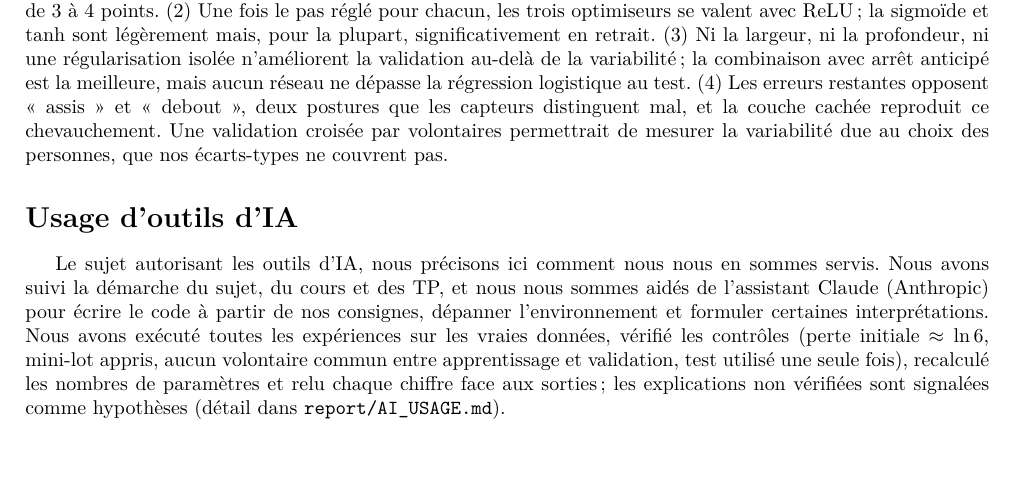
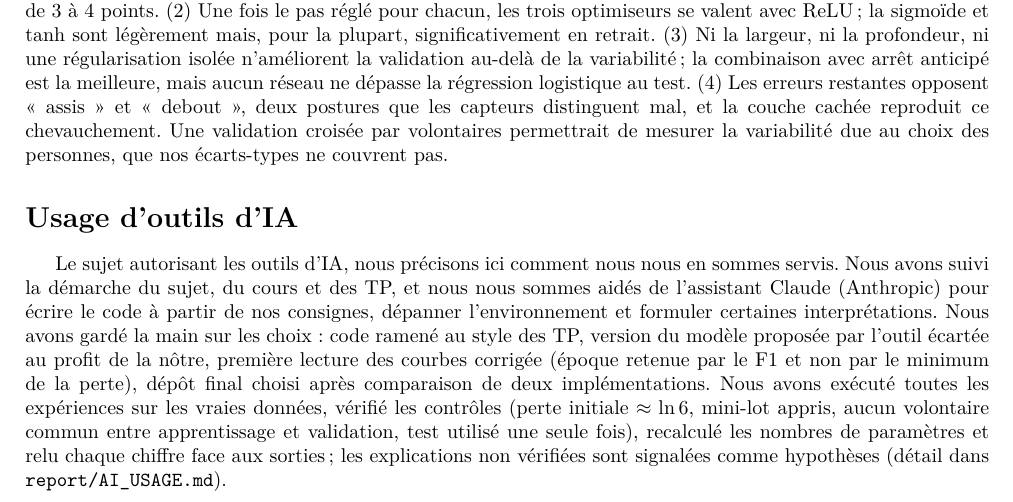
Before and after one commit to aliounedjamil/M2_DL_HAR, a LaTeX paper (report/main.tex): part of page 6 of 6, cut so that both start at the same text, the shorter picture padded with empty space. Compiled offline with pdfLaTeX.

Commit message:
Section IA : choix du binôme explicités
Co-Authored-By: Claude Opus 5.5 <noreply@anthropic.com>
Claude-Session: https://claude.ai/code/session_01FKXZtsUUHdj77kZyhEKNkG

```diff
--- a/report/main.tex
+++ b/report/main.tex
@@ -341,7 +341,9 @@ par volontaires permettrait de mesurer la variabilité due au choix des personne
 \section*{Usage d'outils d'IA}       % Ensemble — depuis AI_USAGE.md
 Le sujet autorisant les outils d'IA, nous précisons ici comment nous nous en sommes servis. Nous avons suivi la
 démarche du sujet, du cours et des TP, et nous nous sommes aidés de l'assistant Claude (Anthropic) pour écrire le
-code à partir de nos consignes, dépanner l'environnement et formuler certaines interprétations.
+code à partir de nos consignes, dépanner l'environnement et formuler certaines interprétations. Nous avons gardé la main sur les choix : code ramené au style des TP, version
+du modèle proposée par l'outil écartée au profit de la nôtre, première lecture des courbes corrigée (époque retenue
+par le F1 et non par le minimum de la perte), dépôt final choisi après comparaison de deux implémentations.
 Nous avons exécuté toutes les expériences sur les vraies données, vérifié les contrôles (perte initiale
 $\approx \ln 6$, mini-lot appris, aucun volontaire commun entre apprentissage et validation, test utilisé une seule
 fois), recalculé les nombres de paramètres et relu chaque chiffre face aux sorties ; les explications non vérifiées
```
Also changed, not shown: report/main.pdf.
